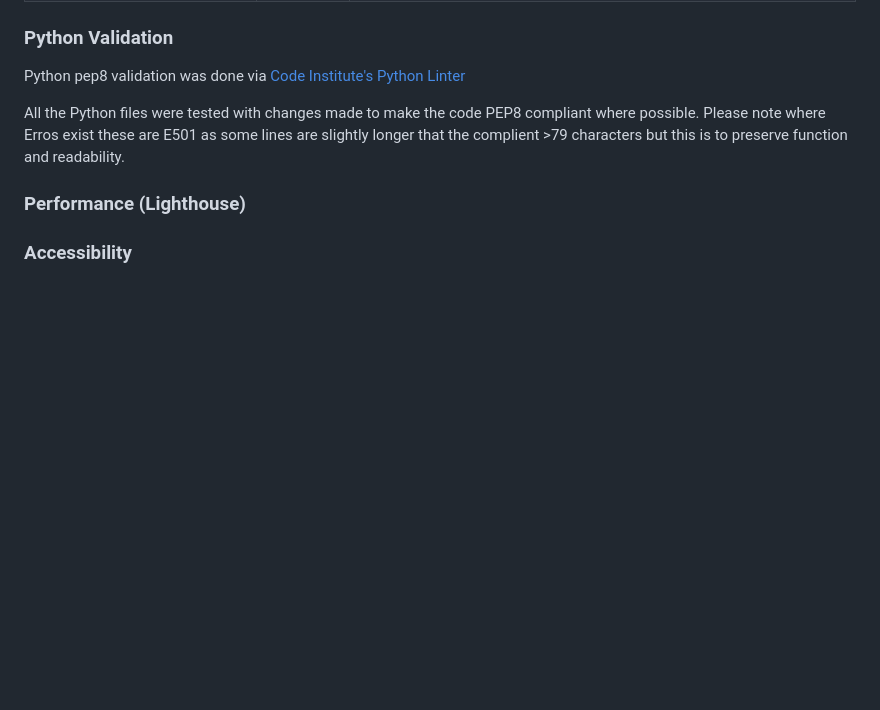
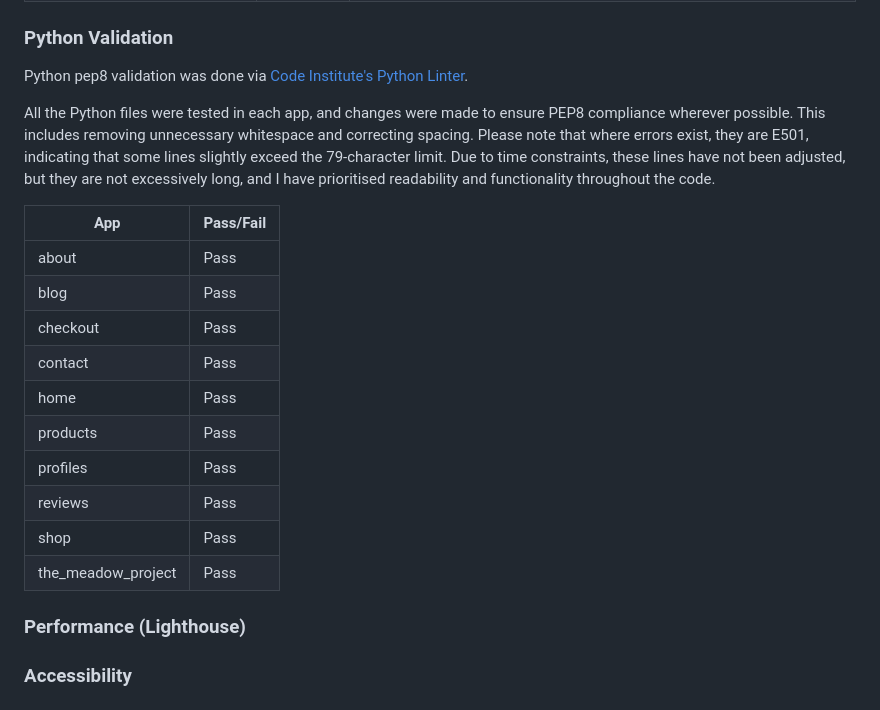
Before and after one commit to kosamad/the-meadow-project, a Markdown page: TESTING.md, the part around the change. GitHub-like rendering; folded sections open; blank space fills up the shorter version.

Commit message:
Python table

```diff
--- a/TESTING.md
+++ b/TESTING.md
@@ -125,11 +125,28 @@ Please note, warnings relate the use of ES6/8 and are acceptable for the paramet
 
 ### Python Validation
 
-Python pep8 validation was done via [Code Institute's Python Linter](https://pep8ci.herokuapp.com)
+Python pep8 validation was done via [Code Institute's Python Linter](https://pep8ci.herokuapp.com).
 
-All the Python files were tested with changes made to make the code PEP8 compliant where possible. Please note where Erros exist these are E501 as some lines are slightly longer that the complient >79 characters but this is to preserve function and readability.
+All the Python files were tested in each app, and changes were made to ensure PEP8 compliance wherever possible. This includes removing unnecessary whitespace and correcting spacing. Please note that where errors exist, they are E501, indicating that some lines slightly exceed the 79-character limit. Due to time constraints, these lines have not been adjusted, but they are not excessively long, and I have prioritised readability and functionality throughout the code.
+
+
+| **App**            | **Pass/Fail** |
+|--------------------|---------------|
+| about              | Pass          |
+| blog               | Pass          |
+| checkout           | Pass          |
+| contact            | Pass          |
+| home               | Pass          |
+| products           | Pass          |
+| profiles           | Pass          |
+| reviews            | Pass          |
+| shop               | Pass          |
+| the_meadow_project | Pass          |
+
+
 
 ### Performance (Lighthouse)
+
 
 ### Accessibility
 
```
